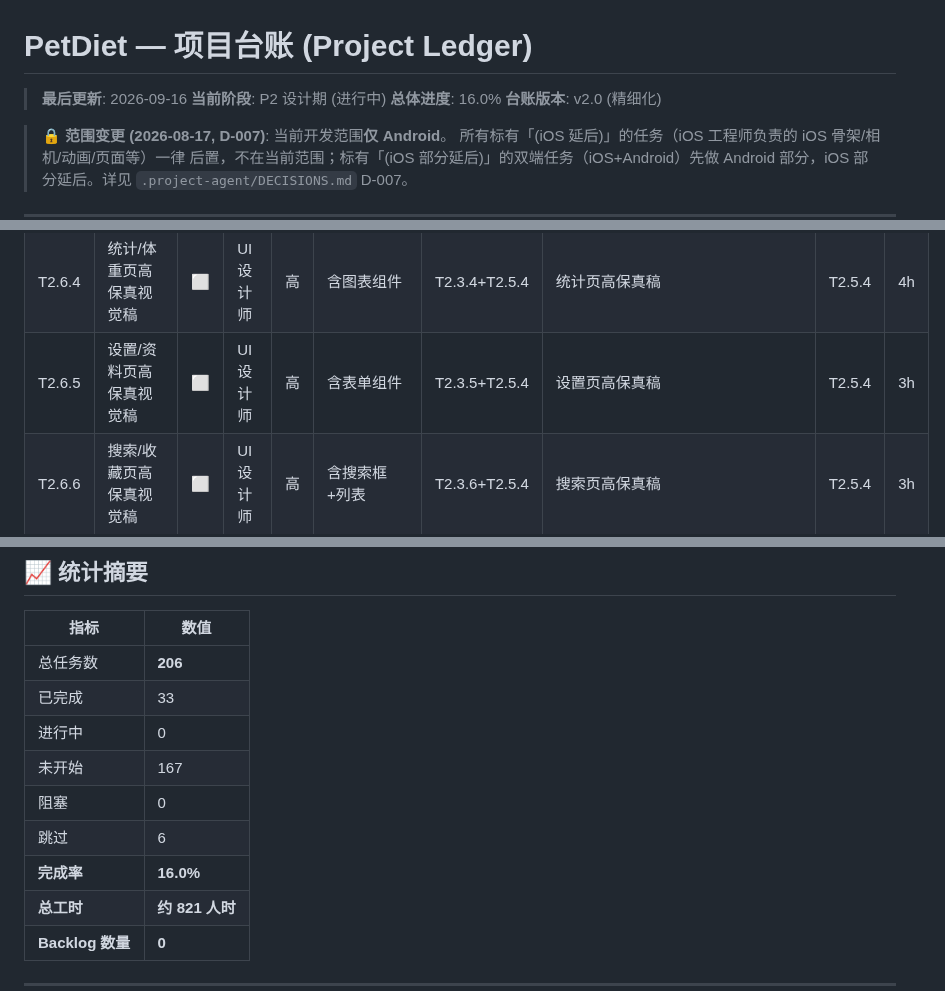
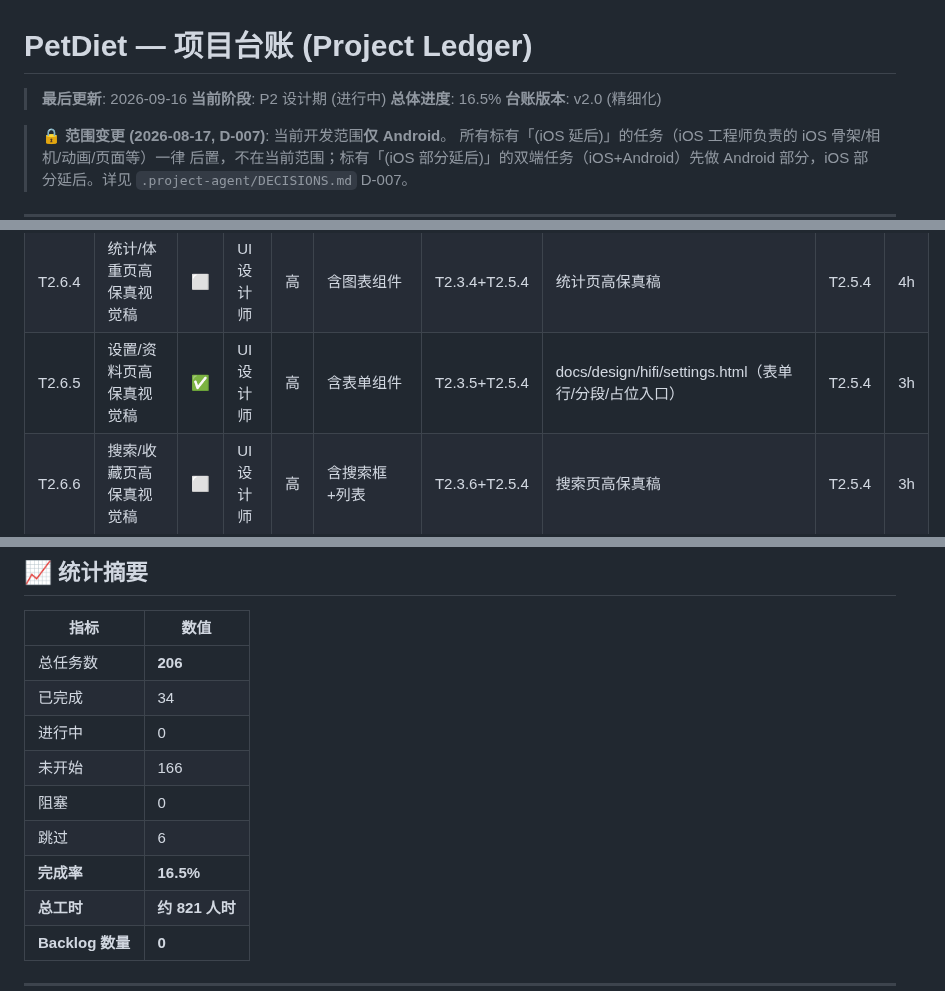
Before and after one commit to alecong032/PetDiet, a Markdown page: docs/ledger/LEDGER.md, 3 parts joined by grey strips. Rendered like a GitHub page.

Commit message:
docs(LEDGER): T2.6.5 完成标记 + 待统一事项记录，P2 71%

```diff
--- a/docs/ledger/LEDGER.md
+++ b/docs/ledger/LEDGER.md
@@ -2,7 +2,7 @@
 
 > **最后更新**: 2026-09-16
 > **当前阶段**: P2 设计期 (进行中)
-> **总体进度**: 16.0%
+> **总体进度**: 16.5%
 > **台账版本**: v2.0 (精细化)
 
 > 🔒 **范围变更 (2026-08-17, D-007)**: 当前开发范围**仅 Android**。
@@ -122,7 +122,7 @@
 | T2.6.2 | 拍照/识别页高保真视觉稿 | ✅ | UI 设计师 | 高 | 含相机界面+识别结果 | T2.3.2+T2.5.4 | docs/design/hifi/capture.html（两屏：拍照 + 识别） | T2.5.4 | 4h |
 | T2.6.3 | 喂食/确认页高保真视觉稿 | ✅ | UI 设计师 | 高 | 含食物卡片+动画占位 | T2.3.3+T2.5.4 | docs/design/hifi/feeding.html（三屏：确认/喂食/反馈） | T2.5.4 | 3h |
 | T2.6.4 | 统计/体重页高保真视觉稿 | ⬜ | UI 设计师 | 高 | 含图表组件 | T2.3.4+T2.5.4 | 统计页高保真稿 | T2.5.4 | 4h |
-| T2.6.5 | 设置/资料页高保真视觉稿 | ⬜ | UI 设计师 | 高 | 含表单组件 | T2.3.5+T2.5.4 | 设置页高保真稿 | T2.5.4 | 3h |
+| T2.6.5 | 设置/资料页高保真视觉稿 | ✅ | UI 设计师 | 高 | 含表单组件 | T2.3.5+T2.5.4 | docs/design/hifi/settings.html（表单行/分段/占位入口） | T2.5.4 | 3h |
 | T2.6.6 | 搜索/收藏页高保真视觉稿 | ⬜ | UI 设计师 | 高 | 含搜索框+列表 | T2.3.6+T2.5.4 | 搜索页高保真稿 | T2.5.4 | 3h |
 | T2.7.1 | 绘制 6 种宠物状态的动画分镜 | ⬜ | 动效设计师 | 中 | 每种状态 3-5 秒分镜 | T1.3.2 | 动画分镜稿 | T2.6.1 | 4h |
 | T2.7.2 | 定义喂食动画关键帧和时间轴 | ⬜ | 动效设计师 | 中 | 喂食过程 1.5-2 秒 | T2.7.1 | 喂食动画规范 | T2.7.1 | 3h |
@@ -383,12 +383,12 @@
 | 指标 | 数值 |
 |------|------|
 | 总任务数 | **206** |
-| 已完成 | 33 |
+| 已完成 | 34 |
 | 进行中 | 0 |
-| 未开始 | 167 |
+| 未开始 | 166 |
 | 阻塞 | 0 |
 | 跳过 | 6 |
-| **完成率** | **16.0%** |
+| **完成率** | **16.5%** |
 | **总工时** | **约 821 人时** |
 | **Backlog 数量** | **0** |
 
```
Also changed, not shown: other parts of docs/ledger/LEDGER.md (+3 -1 lines).
